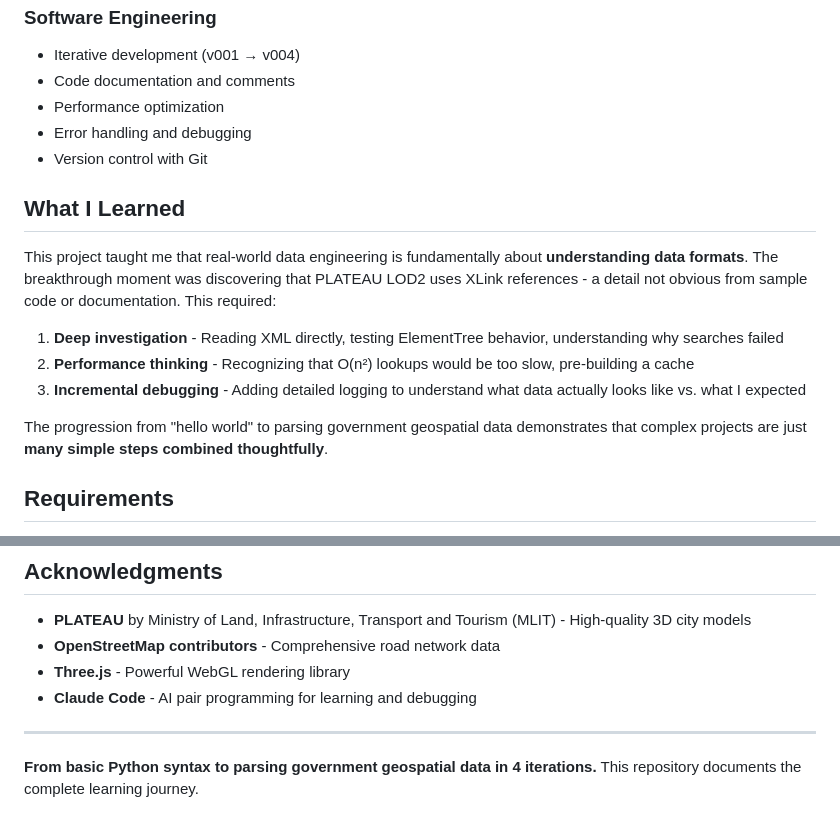
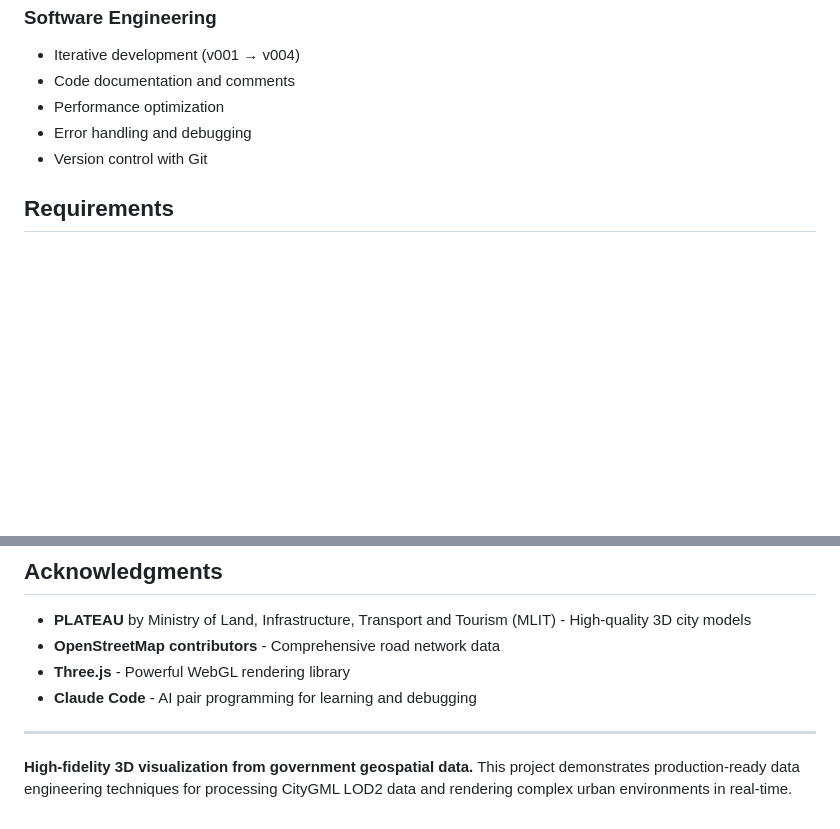
Before and after one commit to programmingkenta/project_002, a Markdown page: README.md, 2 parts joined by grey strips. Drawn GitHub-style; blank space fills up the shorter version.

```diff
--- a/README.md
+++ b/README.md
@@ -170,16 +138,6 @@ PLATEAU LOD2 data uses XLink references (`xlink:href="#poly-xxx"`) instead of in
 - Error handling and debugging
 - Version control with Git
 
-## What I Learned
-
-This project taught me that real-world data engineering is fundamentally about **understanding data formats**. The breakthrough moment was discovering that PLATEAU LOD2 uses XLink references - a detail not obvious from sample code or documentation. This required:
-
-1. **Deep investigation** - Reading XML directly, testing ElementTree behavior, understanding why searches failed
-2. **Performance thinking** - Recognizing that O(n²) lookups would be too slow, pre-building a cache
-3. **Incremental debugging** - Adding detailed logging to understand what data actually looks like vs. what I expected
-
-The progression from "hello world" to parsing government geospatial data demonstrates that complex projects are just **many simple steps combined thoughtfully**.
-
 ## Requirements
 
 - Python 3.x
@@ -202,4 +160,4 @@ This project uses open data:
 
 ---
 
-**From basic Python syntax to parsing government geospatial data in 4 iterations.** This repository documents the complete learning journey.
+**High-fidelity 3D visualization from government geospatial data.** This project demonstrates production-ready data engineering techniques for processing CityGML LOD2 data and rendering complex urban environments in real-time.
```
Also changed, not shown: other parts of README.md (+17 -49 lines).
